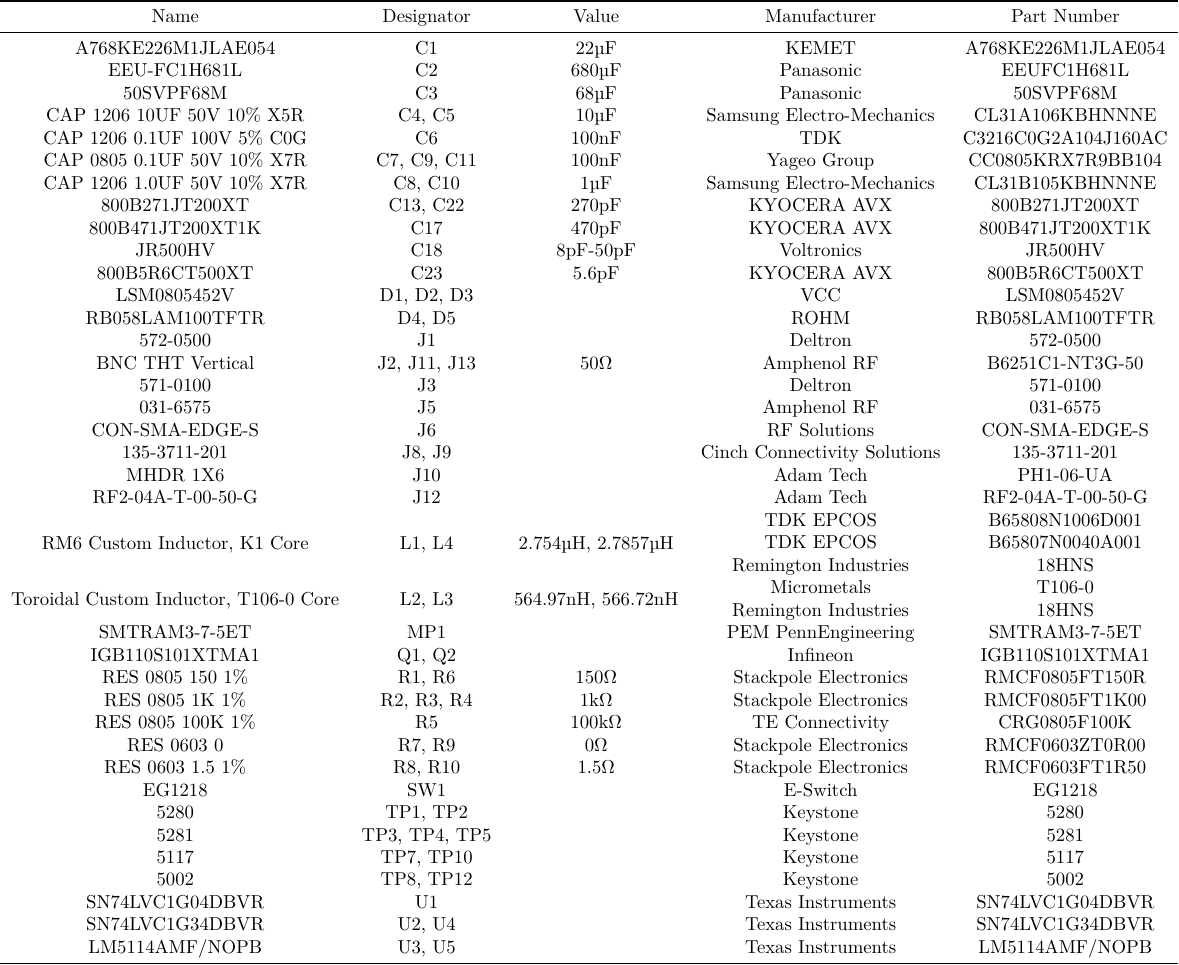
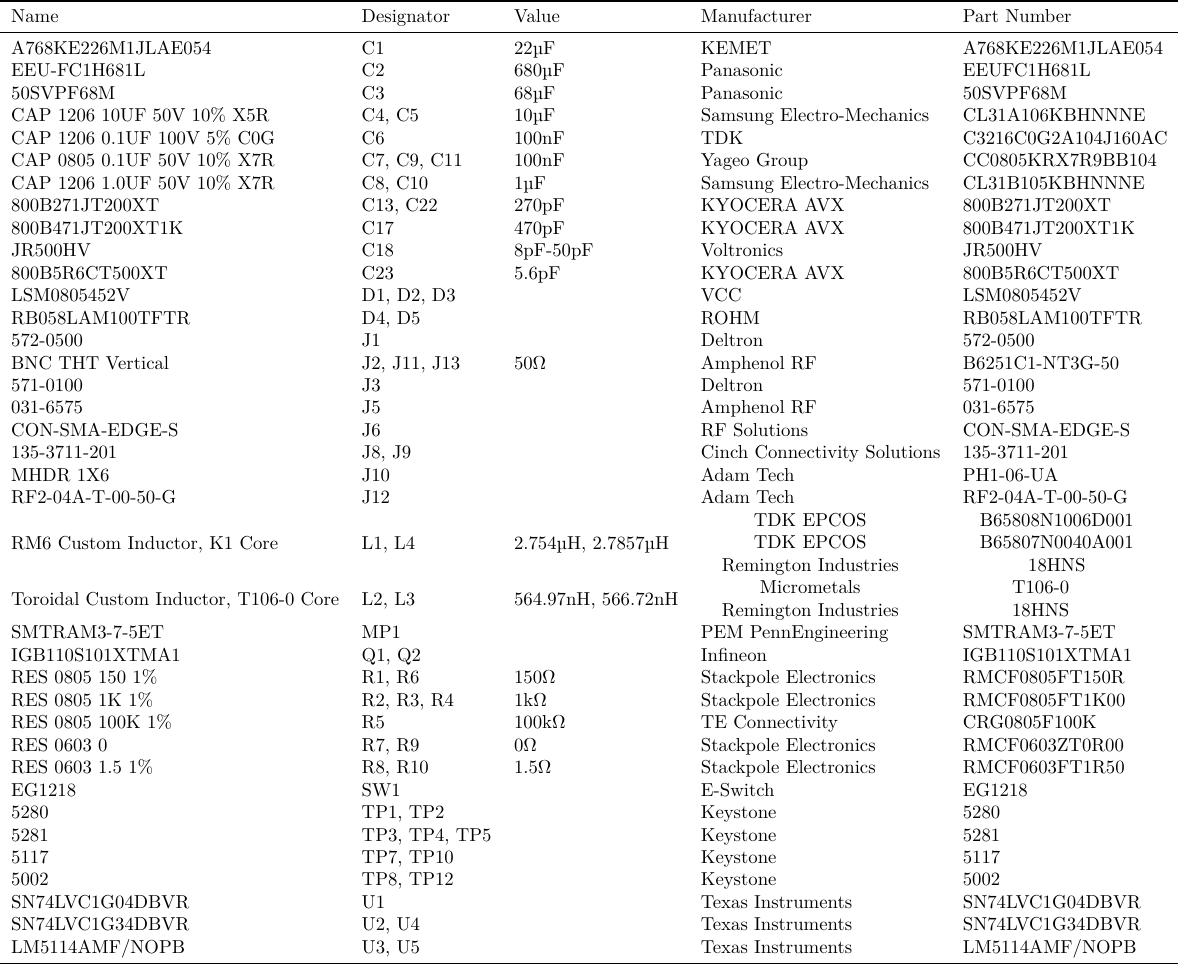
Before and after one commit to aakatz3/ESE-6710-Final-Project-Paper, a LaTeX figure (table/bom/BOM-inverter.tex): the whole page. Compiled offline with XeLaTeX.

Commit message:
txs auto checkin

```diff
--- a/table/bom/BOM-inverter.tex
+++ b/table/bom/BOM-inverter.tex
@@ -8,7 +8,7 @@
 
 
             \centering
-            \begin{tabular}{ccccc}
+            \begin{tabular}{lllll}
                 \toprule
                  Name & Designator & Value &  Manufacturer & Part Number \\
                  \midrule
```
